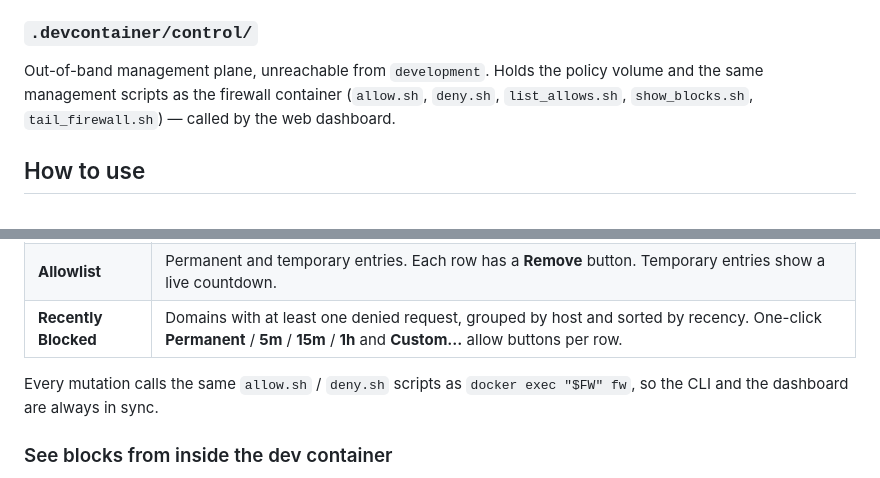
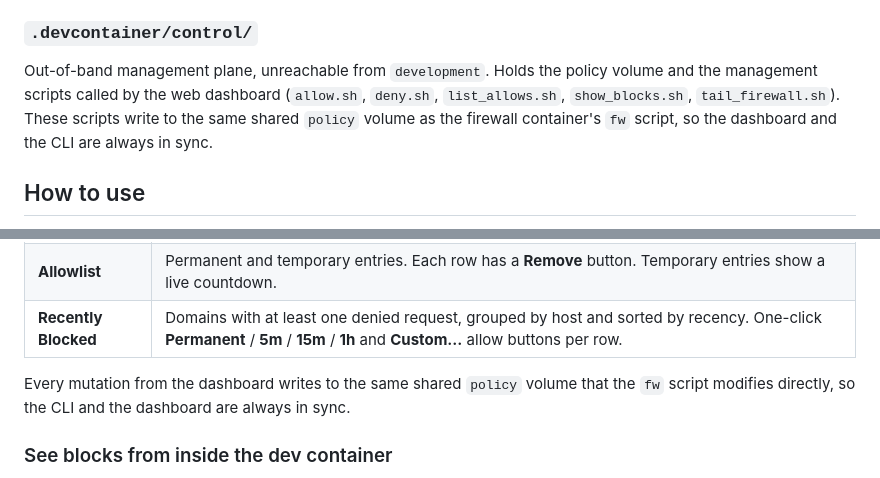
Before and after one commit to BasK80/AgenticDevcontainer, a Markdown page: README.md, 2 parts joined by grey strips. Rendered like a GitHub page.

```diff
--- a/README.md
+++ b/README.md
@@ -54,7 +54,7 @@ Defines `use-anthropic-key` / `use-foundry` / `use-anthropic` / `claude-mode` sh
 Squid image: `squid.conf` (ACL), `allowlist.default` (baked-in default domain list), `entrypoint.sh`, `watcher.sh` (hot-reloads policy every 5s), `blockfeed.sh` (read-only HTTP feed of recent blocks on `:8099`), `fw` (management script — see [Manage the allowlist](#manage-the-allowlist-from-the-host)).
 
 ### `.devcontainer/control/`
-Out-of-band management plane, unreachable from `development`. Holds the policy volume and the same management scripts as the firewall container (`allow.sh`, `deny.sh`, `list_allows.sh`, `show_blocks.sh`, `tail_firewall.sh`) — called by the web dashboard.
+Out-of-band management plane, unreachable from `development`. Holds the policy volume and the management scripts called by the web dashboard (`allow.sh`, `deny.sh`, `list_allows.sh`, `show_blocks.sh`, `tail_firewall.sh`). These scripts write to the same shared `policy` volume as the firewall container's `fw` script, so the dashboard and the CLI are always in sync.
 
 ## How to use
 
@@ -89,7 +89,7 @@ A single-page dashboard is served by the `control` container at **<http://127.0.
 | **Allowlist** | Permanent and temporary entries. Each row has a **Remove** button. Temporary entries show a live countdown. |
 | **Recently Blocked** | Domains with at least one denied request, grouped by host and sorted by recency. One-click **Permanent** / **5m** / **15m** / **1h** and **Custom…** allow buttons per row. |
 
-Every mutation calls the same `allow.sh` / `deny.sh` scripts as `docker exec "$FW" fw`, so the CLI and the dashboard are always in sync.
+Every mutation from the dashboard writes to the same shared `policy` volume that the `fw` script modifies directly, so the CLI and the dashboard are always in sync.
 
 ### See blocks from inside the dev container
 - Each blocked request shows up as a `403` proxy error in your tools.
```
Also changed, not shown: FUTURE_IMPROVEMENTS.md (+4 -2 lines), FUTURE_IMPROVEMENTS_IMPLEMENTATION_PLAN.md (+13 -28 lines).
